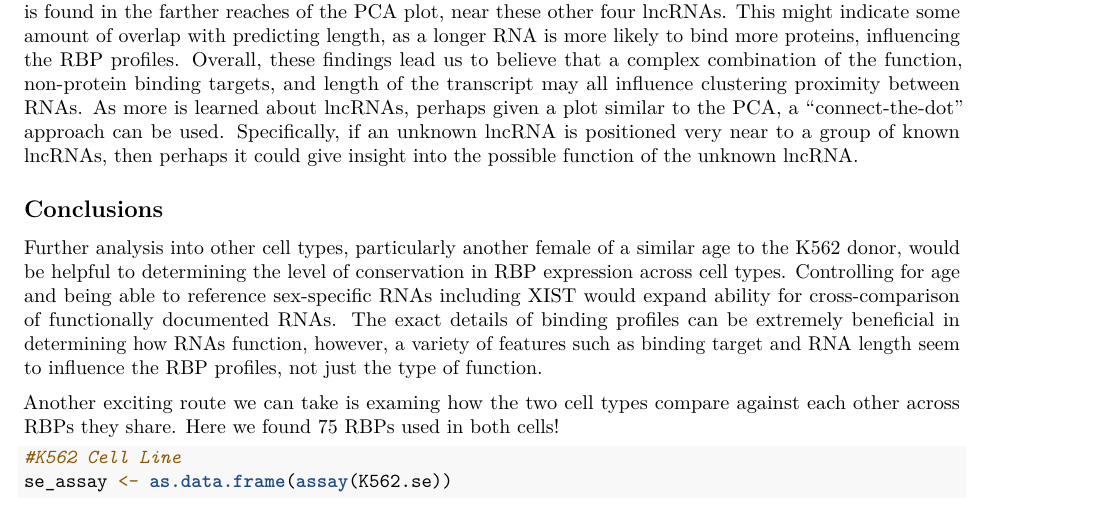
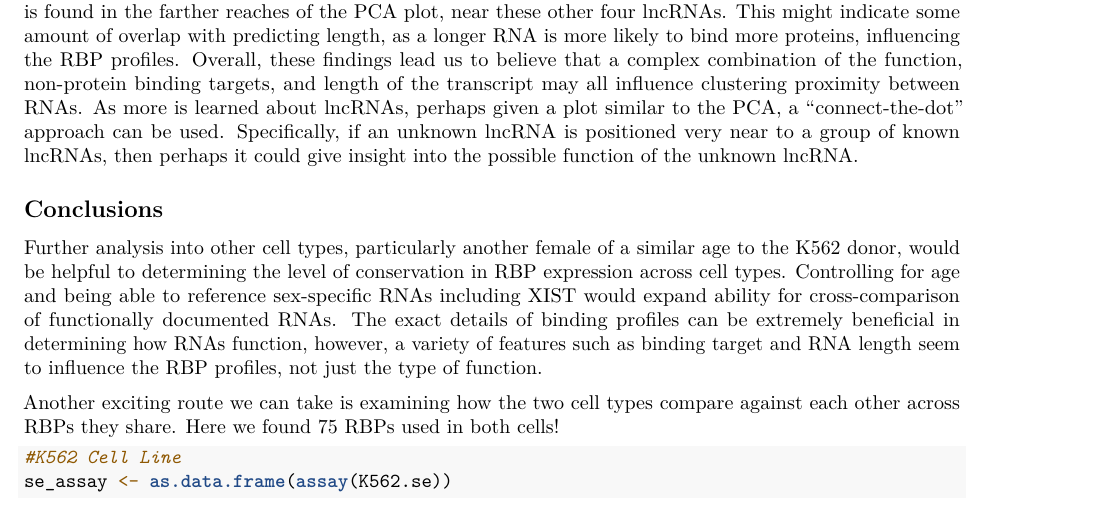
Before and after one commit to qeberhard/784_RNA_teal, an R Markdown document (report.Rmd): part of page 18 of 21, cut so that both start at the same text. Rendered offline with R 4.5, knitr and Pandoc, then LaTeX, with nearby package versions; some code elsewhere in the file could not run offline.

Commit message:
Updating Future directions!

````diff
--- a/report.Rmd
+++ b/report.Rmd
@@ -603,7 +603,7 @@ We identified other pairs of lncRNAs and attempted to see if they were involved
 
 Further analysis into other cell types, particularly another female of a similar age to the K562 donor, would be helpful to determining the level of conservation in RBP expression across cell types. Controlling for age and being able to reference sex-specific RNAs including XIST would expand ability for cross-comparison of functionally documented RNAs. The exact details of binding profiles can be extremely beneficial in determining how RNAs function, however, a variety of features such as binding target and RNA length seem to influence the RBP profiles, not just the type of function.
 
-Another exciting route we can take is examing how the two cell types compare against each other across RBPs they share. Here we found 75 RBPs used in both cells!
+Another exciting route we can take is examining how the two cell types compare against each other across RBPs they share. Here we found 75 RBPs used in both cells!
 ```{r}
 #K562 Cell Line
 se_assay <- as.data.frame(assay(K562.se))
````
Also changed, not shown: report.Rmd (3 more changed lines).
